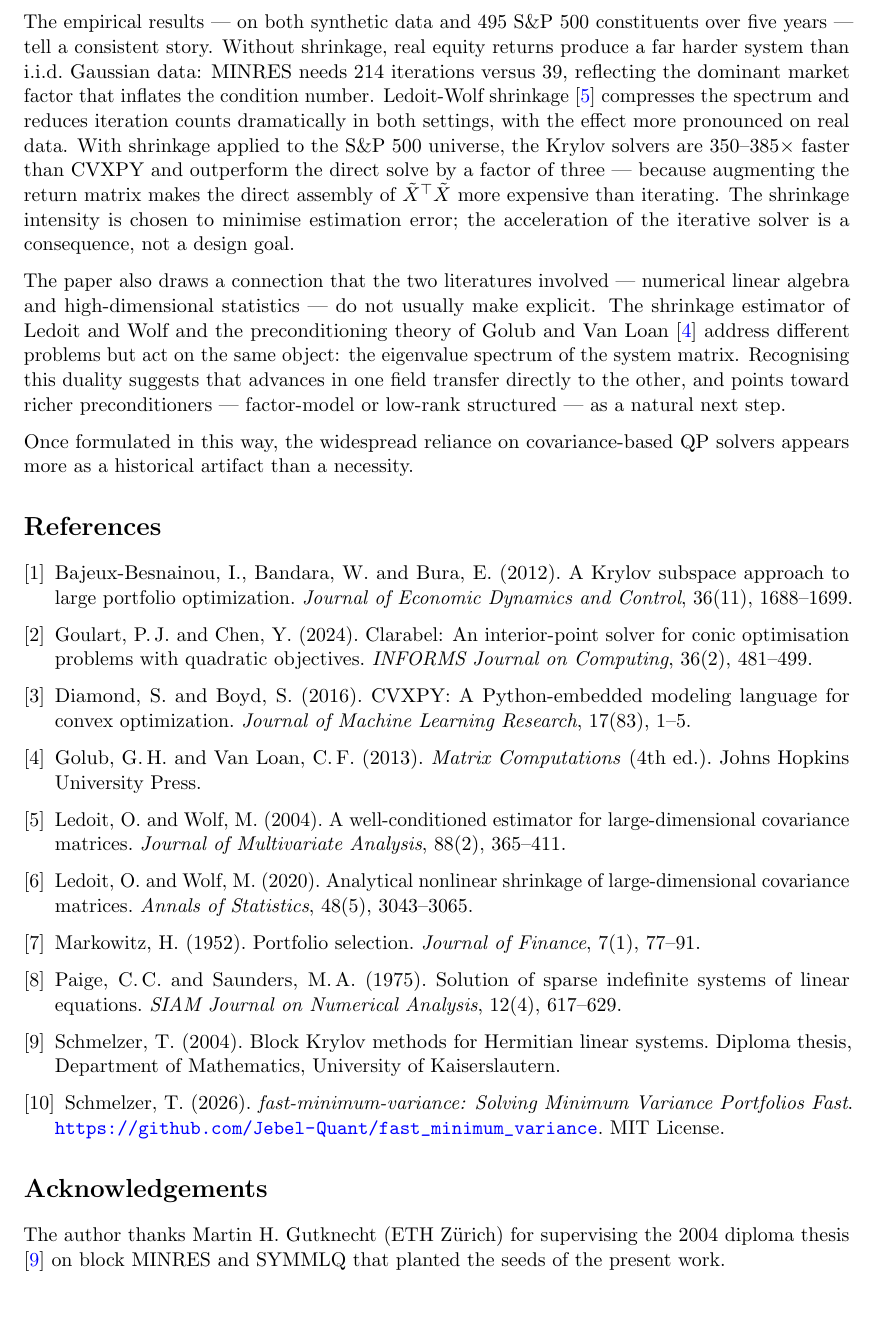
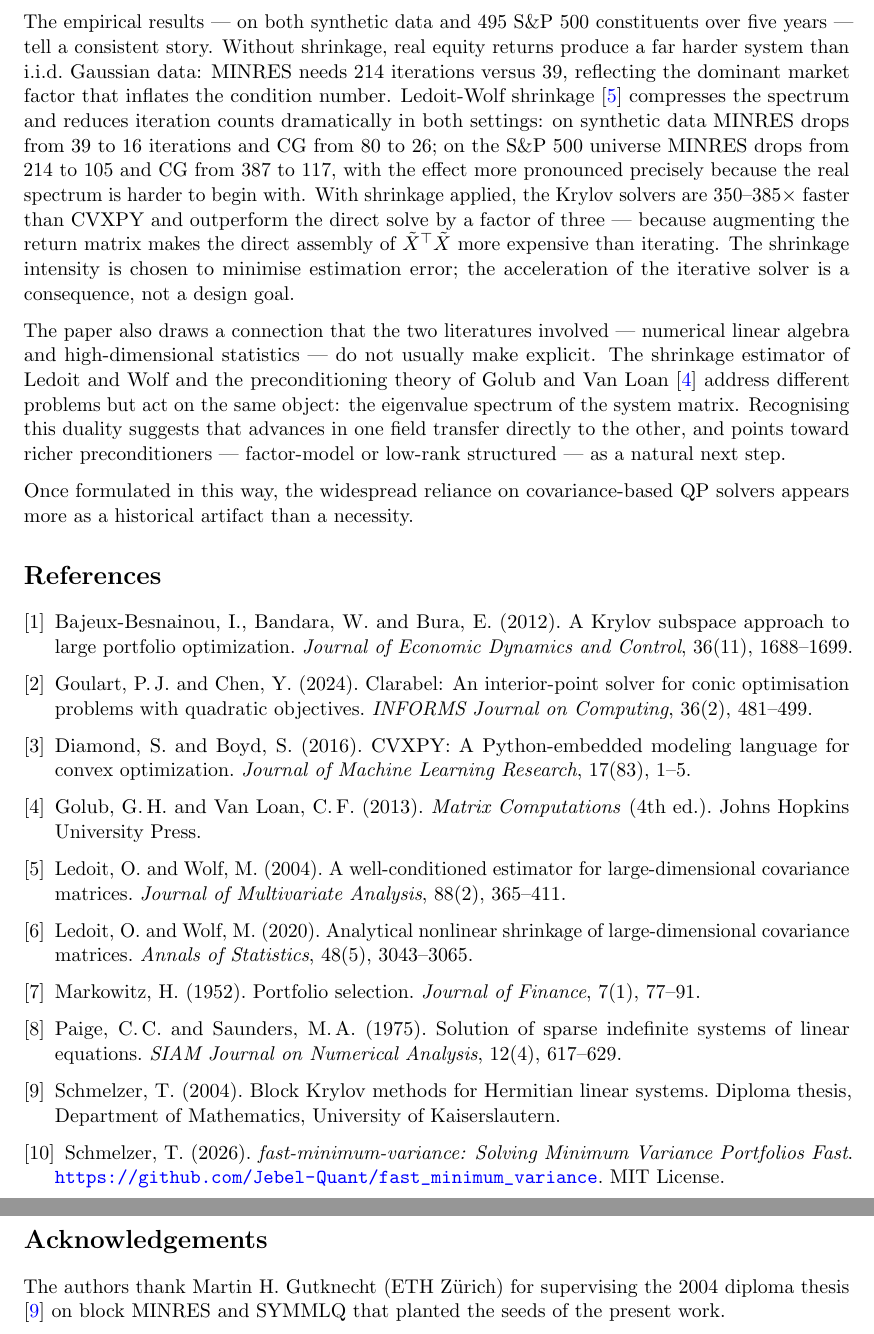
Before and after one commit to Jebel-Quant/fast_minimum_variance, a LaTeX paper (paper/minvar_paper.tex): part of page 9 of 9 before the commit and two parts of pages 9 and 10 of 10 after it, the two joined at a grey line, cut so that both start at the same text, the shorter picture padded with empty space. Compiled offline with pdfLaTeX.

Commit message:
Paper: fix acknowledgements and strengthen conclusion
- 'The author thanks' -> 'The authors thank' (two co-authors)
- Conclusion now cites both synthetic and S&P 500 iteration counts,
  making the real-data reduction the headline finding

Co-Authored-By: Claude Sonnet 4.6 <noreply@anthropic.com>

```diff
--- a/paper/minvar_paper.tex
+++ b/paper/minvar_paper.tex
@@ -326,7 +326,7 @@ Figure~\ref{fig:scaling} extends the synthetic results across a range of problem
 
 We have shown that the long-only minimum variance portfolio problem, when formulated directly in terms of the returns matrix, is a structured linear algebra problem that admits a clean hierarchy of solvers. Avoiding the explicit formation of the sample covariance matrix is both numerically advantageous and algorithmically revealing: it exposes the KKT system's symmetric indefinite structure and opens the door to Krylov methods that scale to large universes.
 
-The empirical results — on both synthetic data and 495 S\&P~500 constituents over five years — tell a consistent story. Without shrinkage, real equity returns produce a far harder system than i.i.d.\ Gaussian data: MINRES needs 214 iterations versus 39, reflecting the dominant market factor that inflates the condition number. Ledoit-Wolf shrinkage \cite{ledoit2004} compresses the spectrum and reduces iteration counts dramatically in both settings, with the effect more pronounced on real data. With shrinkage applied to the S\&P~500 universe, the Krylov solvers are 350--385$\times$ faster than CVXPY and outperform the direct solve by a factor of three — because augmenting the return matrix makes the direct assembly of $\tilde{X}^\top\tilde{X}$ more expensive than iterating. The shrinkage intensity is chosen to minimise estimation error; the acceleration of the iterative solver is a consequence, not a design goal.
+The empirical results — on both synthetic data and 495 S\&P~500 constituents over five years — tell a consistent story. Without shrinkage, real equity returns produce a far harder system than i.i.d.\ Gaussian data: MINRES needs 214 iterations versus 39, reflecting the dominant market factor that inflates the condition number. Ledoit-Wolf shrinkage \cite{ledoit2004} compresses the spectrum and reduces iteration counts dramatically in both settings: on synthetic data MINRES drops from 39 to 16 iterations and CG from 80 to 26; on the S\&P~500 universe MINRES drops from 214 to 105 and CG from 387 to 117, with the effect more pronounced precisely because the real spectrum is harder to begin with. With shrinkage applied, the Krylov solvers are 350--385$\times$ faster than CVXPY and outperform the direct solve by a factor of three — because augmenting the return matrix makes the direct assembly of $\tilde{X}^\top\tilde{X}$ more expensive than iterating. The shrinkage intensity is chosen to minimise estimation error; the acceleration of the iterative solver is a consequence, not a design goal.
 
 The paper also draws a connection that the two literatures involved — numerical linear algebra and high-dimensional statistics — do not usually make explicit. The shrinkage estimator of Ledoit and Wolf and the preconditioning theory of Golub and Van Loan \cite{golub2013} address different problems but act on the same object: the eigenvalue spectrum of the system matrix. Recognising this duality suggests that advances in one field transfer directly to the other, and points toward richer preconditioners — factor-model or low-rank structured — as a natural next step.
 
@@ -389,6 +389,6 @@ Schmelzer, T. (2026).
 
 \section*{Acknowledgements}
 
-The author thanks Martin~H.~Gutknecht (ETH~Z\"{u}rich) for supervising the 2004 diploma thesis \cite{schmelzer2004} on block MINRES and SYMMLQ that planted the seeds of the present work.
+The authors thank Martin~H.~Gutknecht (ETH~Z\"{u}rich) for supervising the 2004 diploma thesis \cite{schmelzer2004} on block MINRES and SYMMLQ that planted the seeds of the present work.
 
 \end{document}
```
Also changed, not shown: paper/minvar_paper.pdf, 1 other file.
